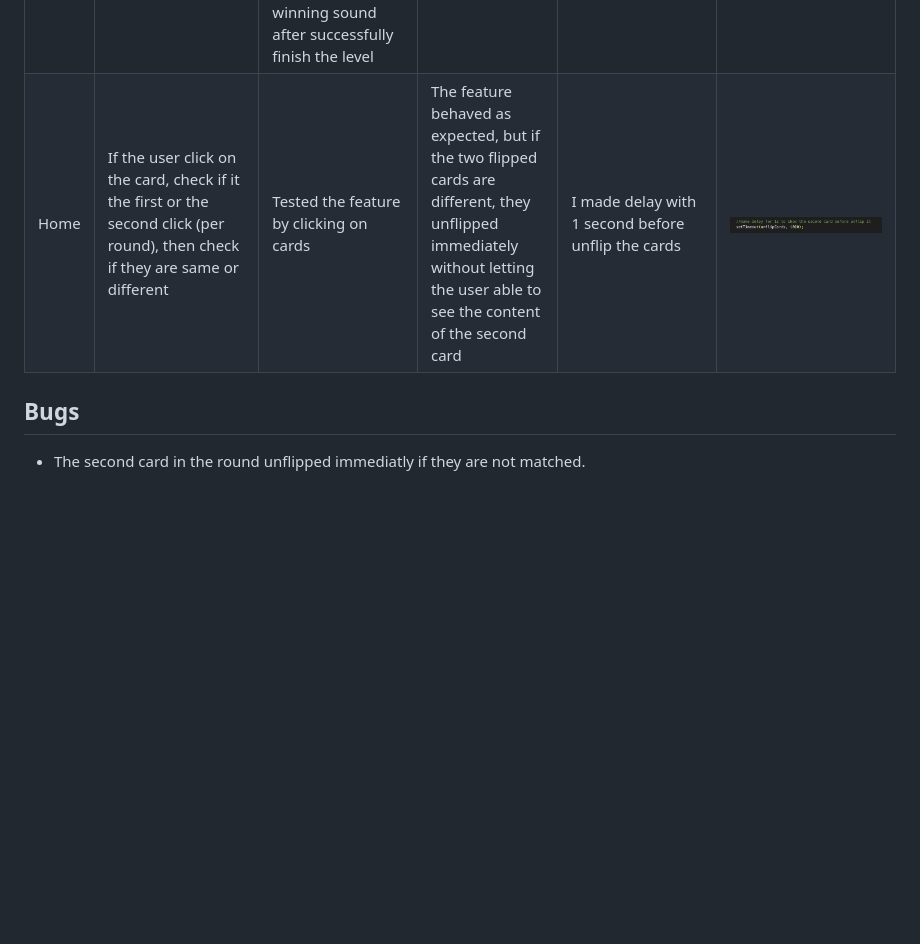
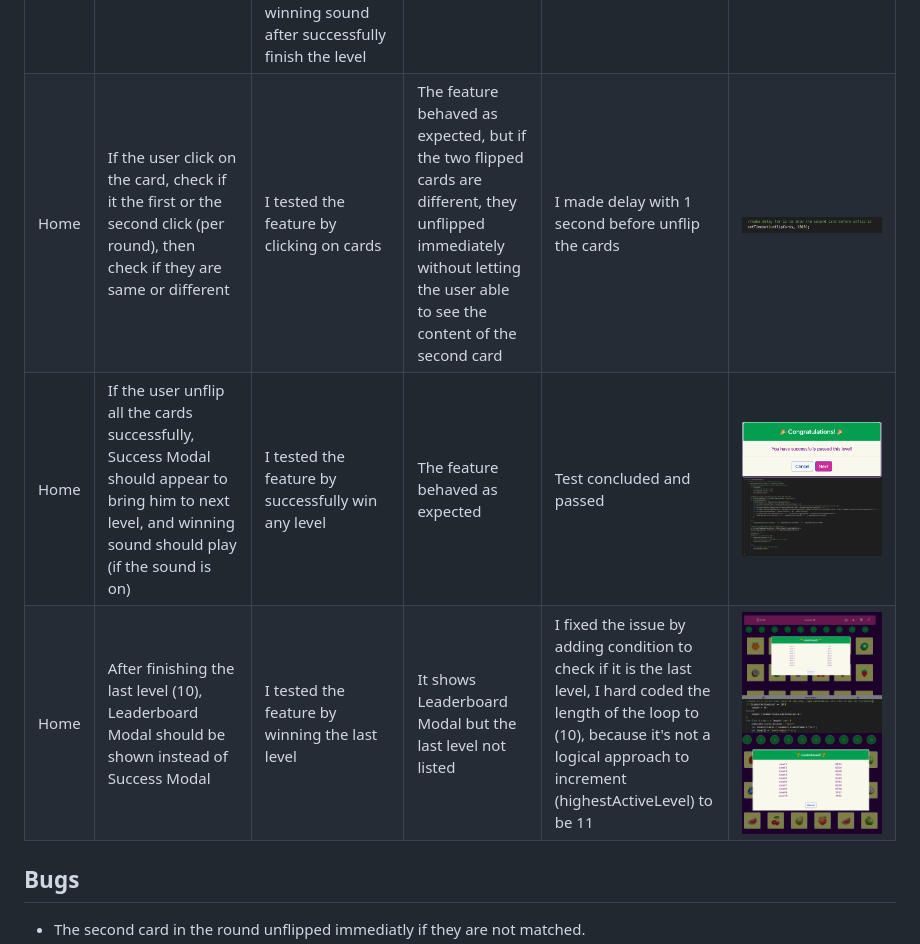
Before and after one commit to NourShbair/memory-cards-game, a Markdown page: TESTING.md, the part around the change printed below. GitHub-like rendering; pictures changed too: documentation/features/feature-11-fix.png (added), documentation/features/feature-11.png (added), documentation/features/feature-12-bug.png (added); blank space fills up the shorter version.

Commit message:
Update defensive programming section in testing file

```diff
--- a/TESTING.md
+++ b/TESTING.md
@@ -75,8 +75,9 @@ Defensive programming was manually tested with the below user acceptance testing
 | Home | If the user click on Trophy button, it should show Leaderboard Modal and represent the solved levels with the least time achieved | I tested the feature by clicking on Trophy button before start playing and after levels success |The feature behaved as expected | Test concluded and passed | ![screenshot](documentation/features/feature-7-a.png) ![screenshot](documentation/features/feature-7-b.png) ![screenshot](documentation/features/feature-7-c.png)
 | Home | If the user click on Restart button, it should restart the game and reset the timer | I tested the feature by clicking on Restart button while playing |The feature behaved as expected | Test concluded and passed | ![screenshot](documentation/features/feature-8.png)
 | Home | If the user click on Sound button, it should toogle the state of the sound | I tested the feature by clicking on Sound button (turn on), then click on cards to hear flipping sound, as well hearing the winning sound after successfully finish the level|The feature behaved as expected | Test concluded and passed | ![screenshot](documentation/features/feature-9.png)
-| Home | If the user click on the card, check if it the first or the second click (per round), then check if they are same or different | Tested the feature by clicking on cards | The feature behaved as expected, but if the two flipped cards are different, they unflipped immediately without letting the user able to see the content of the second card | I made delay with 1 second before unflip the cards | ![screenshot](documentation/features/feature-10-fix.png) |
-
+| Home | If the user click on the card, check if it the first or the second click (per round), then check if they are same or different | I tested the feature by clicking on cards | The feature behaved as expected, but if the two flipped cards are different, they unflipped immediately without letting the user able to see the content of the second card | I made delay with 1 second before unflip the cards | ![screenshot](documentation/features/feature-10-fix.png)
+| Home | If the user unflip all the cards successfully, Success Modal should appear to bring him to next level, and winning sound should play (if the sound is on) | I tested the feature by successfully win any level | The feature behaved as expected | Test concluded and passed  | ![screenshot](documentation/features/feature-11.png) ![screenshot](documentation/features/feature-11-fix.png)
+| Home | After finishing the last level (10), Leaderboard Modal should be shown instead of Success Modal | I tested the feature by winning the last level | It shows Leaderboard Modal but the last level not listed | I fixed the issue by adding condition to check if it is the last level, I hard coded the length of the loop to (10), because it's not a logical approach to increment (highestActiveLevel) to be 11| ![screenshot](documentation/features/feature-12-bug.png) ![screenshot](documentation/features/feature-12-fix.png) ![screenshot](documentation/features/feature-12.png)
 
 
 ## Bugs
```
Also changed, not shown: other parts of TESTING.md (+1 -1 lines), 1 other file.
